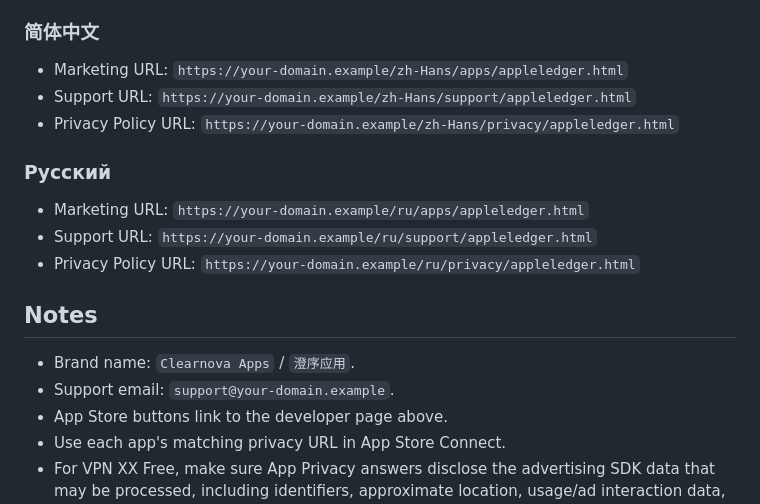
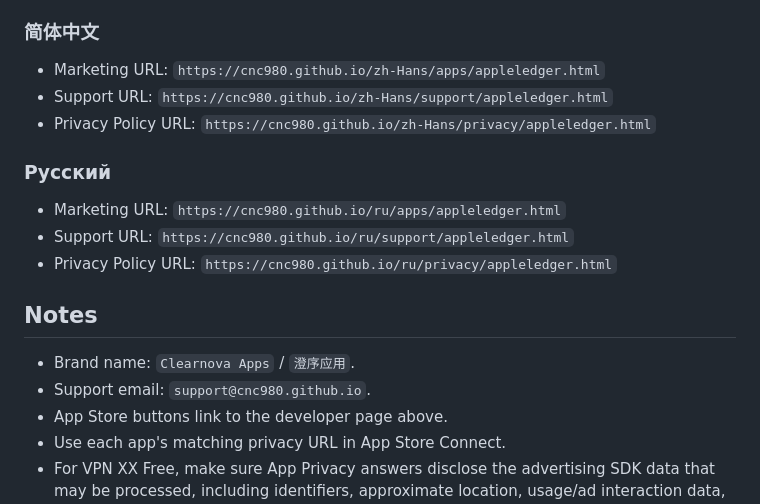
Before and after one commit to cnc980/cnc980.github.io, a Markdown page: SUBMISSION_LINKS.md, the part around one of its changes. Drawn GitHub-style.

```diff
--- a/SUBMISSION_LINKS.md
+++ b/SUBMISSION_LINKS.md
@@ -76,20 +76,20 @@ App Store developer page: https://apps.apple.com/us/developer/enerhub-trade-priv
 
 ### 简体中文
 
-- Marketing URL: `https://your-domain.example/zh-Hans/apps/appleledger.html`
-- Support URL: `https://your-domain.example/zh-Hans/support/appleledger.html`
-- Privacy Policy URL: `https://your-domain.example/zh-Hans/privacy/appleledger.html`
+- Marketing URL: `https://cnc980.github.io/zh-Hans/apps/appleledger.html`
+- Support URL: `https://cnc980.github.io/zh-Hans/support/appleledger.html`
+- Privacy Policy URL: `https://cnc980.github.io/zh-Hans/privacy/appleledger.html`
 
 ### Русский
 
-- Marketing URL: `https://your-domain.example/ru/apps/appleledger.html`
-- Support URL: `https://your-domain.example/ru/support/appleledger.html`
-- Privacy Policy URL: `https://your-domain.example/ru/privacy/appleledger.html`
+- Marketing URL: `https://cnc980.github.io/ru/apps/appleledger.html`
+- Support URL: `https://cnc980.github.io/ru/support/appleledger.html`
+- Privacy Policy URL: `https://cnc980.github.io/ru/privacy/appleledger.html`
 
 ## Notes
 
 - Brand name: `Clearnova Apps` / `澄序应用`.
-- Support email: `support@your-domain.example`.
+- Support email: `support@cnc980.github.io`.
 - App Store buttons link to the developer page above.
 - Use each app's matching privacy URL in App Store Connect.
 - For VPN XX Free, make sure App Privacy answers disclose the advertising SDK data that may be processed, including identifiers, approximate location, usage/ad interaction data, diagnostics, performance data, and device/app information as applicable to the shipped SDK configuration and consent flow.
```
Also changed, not shown: other parts of SUBMISSION_LINKS.md (+31 -31 lines).
